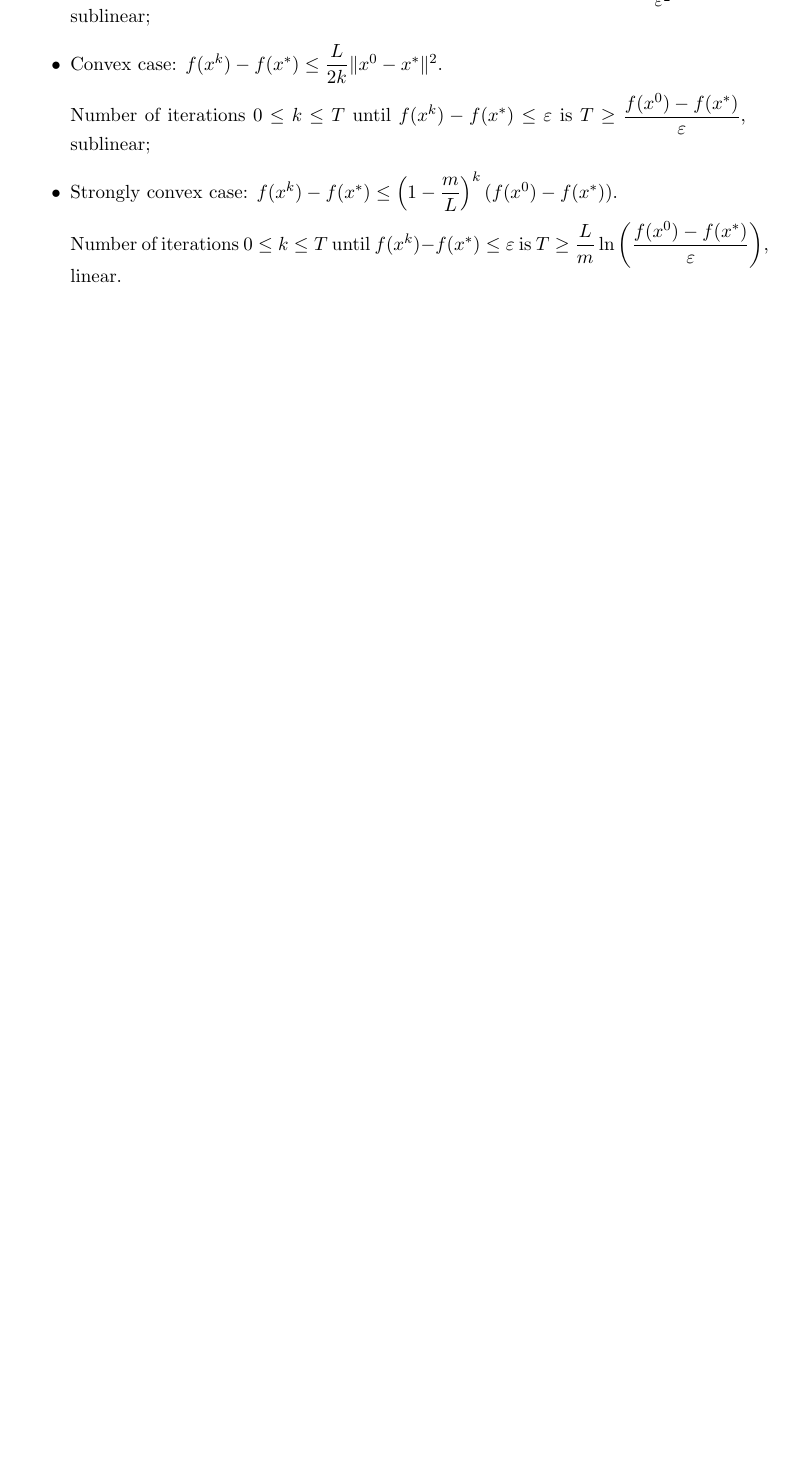
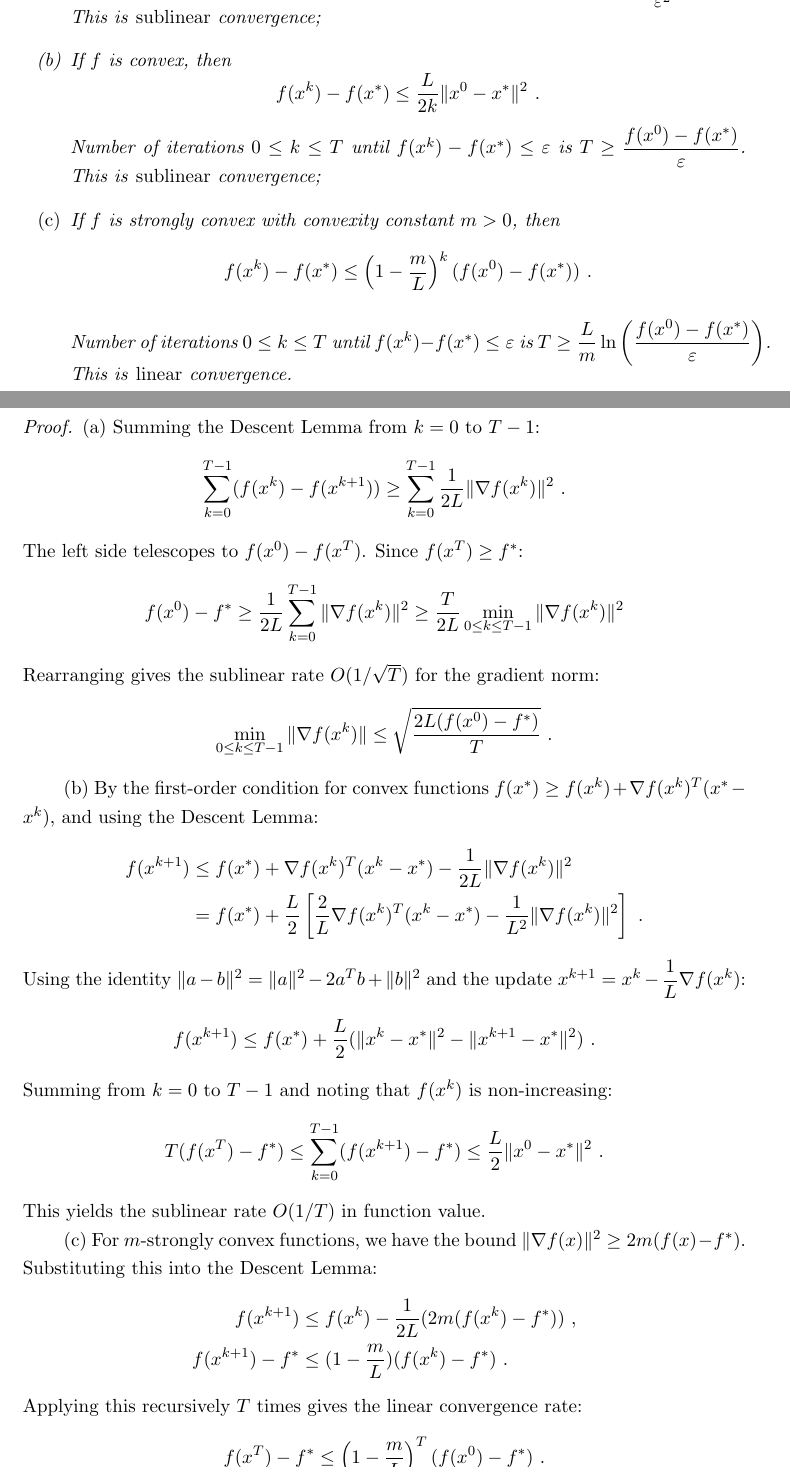
Before and after one commit to huwenqing0606/Computational_Optimization, a LaTeX book (lecture_notes/ComputationalOptimization_LectureNotes.tex, which reads lecture_notes/GradientDescent.tex): part of page 24 of 30 before the commit and two parts of pages 24 and 25 of 31 after it, the two joined at a grey line, cut so that both start at the same text, the shorter picture padded with empty space. Compiled offline with pdfLaTeX.

Commit message:
lecture note: GD

```diff
--- a/lecture_notes/GradientDescent.tex
+++ b/lecture_notes/GradientDescent.tex
@@ -126,19 +140,54 @@ convergence analysis of iterative optimization algorithms. Using it, for GD Algo
 
 Number of iterations $0\leq k\leq T$ until
-$\|\grad f(x^k)\|\leq \ve$ is $T\geq \dfrac{2L(f(x^0)-f(x^*))}{\ve^2}$, sublinear;
+$\|\grad f(x^k)\|\leq \ve$ is $T\geq \dfrac{2L(f(x^0)-f(x^*))}{\ve^2}$. This is \emph{sublinear} convergence;
 
-\item Convex case: $f(x^k)-f(x^*)\leq \dfrac{L}{2k}\|x^0-x^*\|^2$.
+\item[(b)] If $f$ is convex, then $$f(x^k)-f(x^*)\leq \dfrac{L}{2k}\|x^0-x^*\|^2 \ .$$
+Number of iterations $0\leq k\leq T$ until
+$f(x^k)-f(x^*)\leq \ve$ is $T\geq \dfrac{f(x^0)-f(x^*)}{\ve}$. This is \emph{sublinear} convergence;
+
+\item[\emph{(c)}] If $f$ is strongly convex with convexity constant $m>0$, then
+$$f(x^k)-f(x^*)\leq \left(1-\dfrac{m}{L}\right)^k(f(x^0)-f(x^*)) \ .$$
 
 Number of iterations $0\leq k\leq T$ until
-$f(x^k)-f(x^*)\leq \ve$ is $T\geq \dfrac{f(x^0)-f(x^*)}{\ve}$, sublinear;
-
-\item Strongly convex case: $f(x^k)-f(x^*)\leq \left(1-\dfrac{m}{L}\right)^k(f(x^0)-f(x^*))$.
-
-Number of iterations $0\leq k\leq T$ until
-$f(x^k)-f(x^*)\leq \ve$ is $T\geq \dfrac{L}{m}\ln\left(\dfrac{f(x^0)-f(x^*)}{\ve}\right)$, linear.
+$f(x^k)-f(x^*)\leq \ve$ is $T\geq \dfrac{L}{m}\ln\left(\dfrac{f(x^0)-f(x^*)}{\ve}\right)$. This is \emph{linear} convergence.
 
 \end{itemize}
+\end{theorem}
 
+\begin{proof}
+(a) Summing the Descent Lemma from $k=0$ to $T-1$:
+$$
+    \sum_{k=0}^{T-1} (f(x^k) - f(x^{k+1})) \ge \sum_{k=0}^{T-1} \frac{1}{2L} \|\nabla f(x^k)\|^2  \ .$$
+The left side telescopes to $f(x^0) - f(x^T)$. Since $f(x^T) \ge f^*$:
+$$
+    f(x^0) - f^* \ge \frac{1}{2L} \sum_{k=0}^{T-1} \|\nabla f(x^k)\|^2 \ge \frac{T}{2L} \min_{0 \le k \le T-1} \|\nabla f(x^k)\|^2 $$
+Rearranging gives the sublinear rate $O(1/\sqrt{T})$ for the gradient norm:
+$$
+    \min_{0 \le k \le T-1} \|\nabla f(x^k)\| \le \sqrt{\frac{2L(f(x^0) - f^*)}{T}}  \ .$$
+
+(b) By the first-order condition for convex functions $f(x^*) \ge f(x^k) + \nabla f(x^k)^T(x^* - x^k)$, and using the Descent Lemma:
+\begin{align*}
+    f(x^{k+1}) &\le f(x^*) + \nabla f(x^k)^T(x^k - x^*) - \frac{1}{2L} \|\nabla f(x^k)\|^2 \\
+    &= f(x^*) + \frac{L}{2} \left[ \frac{2}{L} \nabla f(x^k)^T(x^k - x^*) - \frac{1}{L^2} \|\nabla f(x^k)\|^2 \right] \ .
+\end{align*}
+Using the identity $\|a-b\|^2 = \|a\|^2 - 2a^Tb + \|b\|^2$ and the update $x^{k+1} = x^k - \dfrac{1}{L}\nabla f(x^k)$:
+$$
+    f(x^{k+1}) \le f(x^*) + \frac{L}{2} (\|x^k - x^*\|^2 - \|x^{k+1} - x^*\|^2) \ .$$
+Summing from $k=0$ to $T-1$ and noting that $f(x^k)$ is non-increasing:
+$$
+    T(f(x^T) - f^*) \le \sum_{k=0}^{T-1} (f(x^{k+1}) - f^*) \le \frac{L}{2} \|x^0 - x^*\|^2  \ .$$
+This yields the sublinear rate $O(1/T)$ in function value.
+
+(c) For $m$-strongly convex functions, we have the bound $\|\nabla f(x)\|^2 \ge 2m(f(x) - f^*)$.
+Substituting this into the Descent Lemma:
+\begin{align*}
+    f(x^{k+1}) &\le f(x^k) - \frac{1}{2L} (2m(f(x^k) - f^*)) \ , \\
+    f(x^{k+1}) - f^* &\le (1 - \frac{m}{L}) (f(x^k) - f^*) \ .
+\end{align*}
+Applying this recursively $T$ times gives the linear convergence rate:
+$$
+    f(x^T) - f^* \le \left(1 - \frac{m}{L}\right)^T (f(x^0) - f^*) \ . $$
+\end{proof}
 
 \section{Back Propagation and GD on Neural Networks}
 
```
Also changed, not shown: lecture_notes/ConvexFunctions.tex (+1 -1 lines), lecture_notes/ComputationalOptimization_LectureNotes.pdf, lecture_notes/GradientDescent.tex (38 more changed lines).
